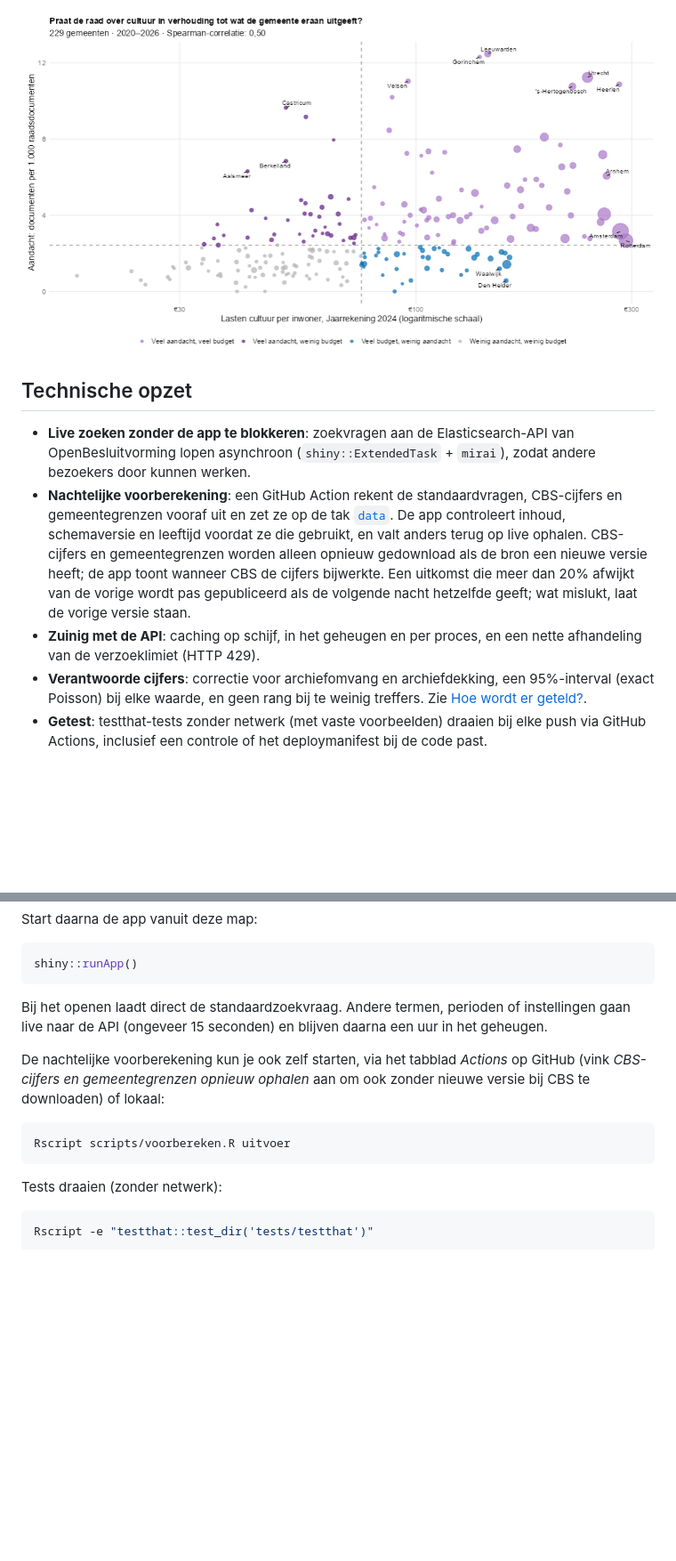
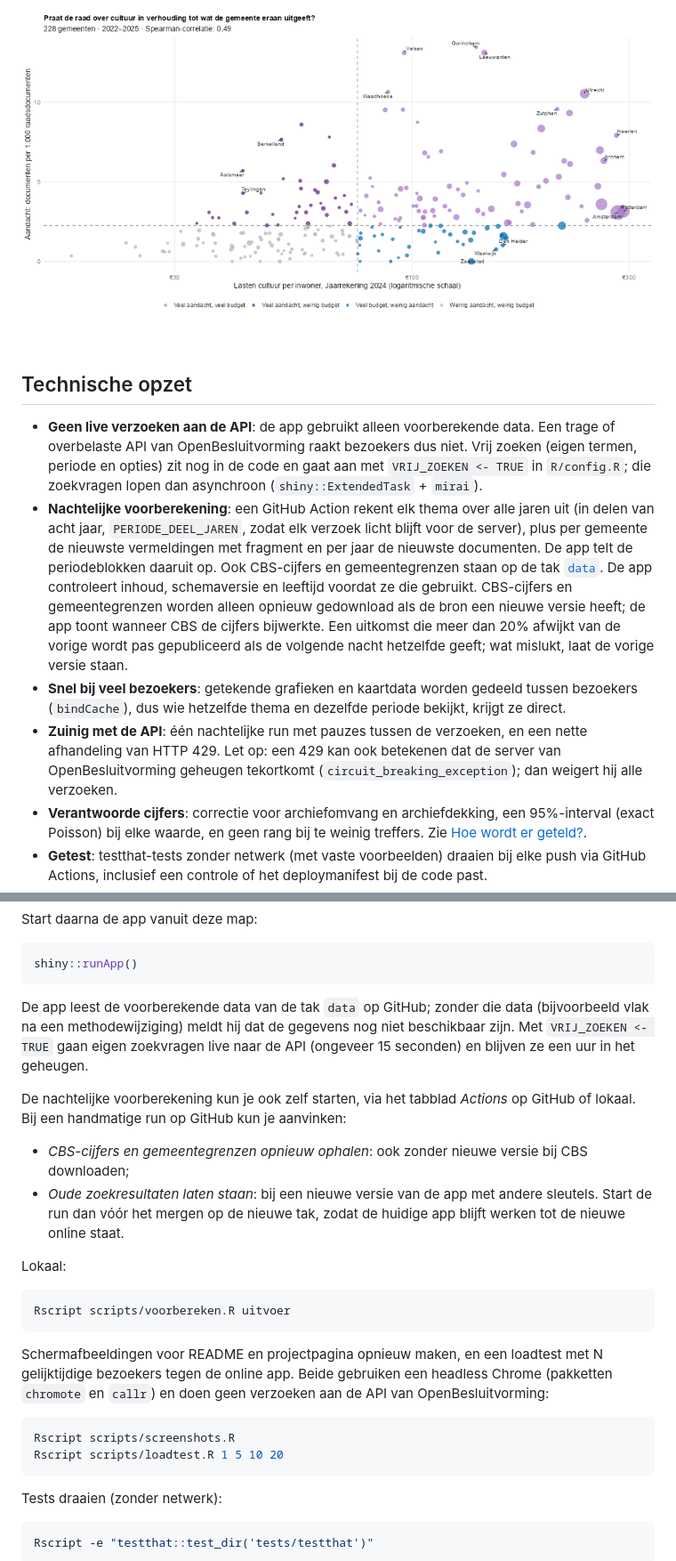
Before and after one commit to alex-janse/cultuur-in-de-raad, a Markdown page: README.md, 2 parts joined by grey strips. Shown at 89% size. Rendered like a GitHub page; pictures changed too: docs/img/budget.png; blank space fills up the shorter version.

````diff
--- a/README.md
+++ b/README.md
@@ -51,19 +55,29 @@ met open data van het CBS en PDOK. Alle bronnen zijn gratis en openbaar.
 
 ## Technische opzet
 
-- **Live zoeken zonder de app te blokkeren**: zoekvragen aan de
-  Elasticsearch-API van OpenBesluitvorming lopen asynchroon
-  (`shiny::ExtendedTask` + `mirai`), zodat andere bezoekers door kunnen werken.
-- **Nachtelijke voorberekening**: een GitHub Action rekent de standaardvragen,
-  CBS-cijfers en gemeentegrenzen vooraf uit en zet ze op de tak
-  [`data`](../../tree/data). De app controleert inhoud, schemaversie en
-  leeftijd voordat ze die gebruikt, en valt anders terug op live ophalen.
+- **Geen live verzoeken aan de API**: de app gebruikt alleen voorberekende
+  data. Een trage of overbelaste API van OpenBesluitvorming raakt bezoekers
+  dus niet. Vrij zoeken (eigen termen, periode en opties) zit nog in de code
+  en gaat aan met `VRIJ_ZOEKEN <- TRUE` in `R/config.R`; die zoekvragen lopen
+  dan asynchroon (`shiny::ExtendedTask` + `mirai`).
+- **Nachtelijke voorberekening**: een GitHub Action rekent elk thema over alle
+  jaren uit (in delen van acht jaar, `PERIODE_DEEL_JAREN`, zodat elk verzoek
+  licht blijft voor de server), plus per gemeente de nieuwste vermeldingen
+  met fragment en per jaar de nieuwste documenten. De app telt de
+  periodeblokken daaruit op. Ook CBS-cijfers en gemeentegrenzen staan op de
+  tak [`data`](../../tree/data). De app controleert inhoud, schemaversie en
+  leeftijd voordat ze die gebruikt.
   CBS-cijfers en gemeentegrenzen worden alleen opnieuw gedownload als de bron
   een nieuwe versie heeft; de app toont wanneer CBS de cijfers bijwerkte.
   Een uitkomst die meer dan 20% afwijkt van de vorige wordt pas gepubliceerd
   als de volgende nacht hetzelfde geeft; wat mislukt, laat de vorige versie staan.
-- **Zuinig met de API**: caching op schijf, in het geheugen en per proces, en
-  een nette afhandeling van de verzoeklimiet (HTTP 429).
+- **Snel bij veel bezoekers**: getekende grafieken en kaartdata worden
+  gedeeld tussen bezoekers (`bindCache`), dus wie hetzelfde thema en dezelfde
+  periode bekijkt, krijgt ze direct.
+- **Zuinig met de API**: één nachtelijke run met pauzes tussen de verzoeken,
+  en een nette afhandeling van HTTP 429. Let op: een 429 kan ook betekenen dat
+  de server van OpenBesluitvorming geheugen tekortkomt
+  (`circuit_breaking_exception`); dan weigert hij alle verzoeken.
 - **Verantwoorde cijfers**: correctie voor archiefomvang en archiefdekking,
   een 95%-interval (exact Poisson) bij elke waarde, en geen rang bij te weinig
   treffers. Zie [Hoe wordt er geteld?](#hoe-wordt-er-geteld).
@@ -183,16 +203,36 @@ Start daarna de app vanuit deze map:
 shiny::runApp()
 ```
 
-Bij het openen laadt direct de standaardzoekvraag. Andere termen, perioden of
-instellingen gaan live naar de API (ongeveer 15 seconden) en blijven daarna
-een uur in het geheugen.
+De app leest de voorberekende data van de tak `data` op GitHub; zonder die
+data (bijvoorbeeld vlak na een methodewijziging) meldt hij dat de gegevens
+nog niet beschikbaar zijn. Met `VRIJ_ZOEKEN <- TRUE` gaan eigen zoekvragen
+live naar de API (ongeveer 15 seconden) en blijven ze een uur in het
+geheugen.
 
 De nachtelijke voorberekening kun je ook zelf starten, via het tabblad
-*Actions* op GitHub (vink *CBS-cijfers en gemeentegrenzen opnieuw ophalen* aan om
-ook zonder nieuwe versie bij CBS te downloaden) of lokaal:
+*Actions* op GitHub of lokaal. Bij een handmatige run op GitHub kun je
+aanvinken:
+
+- *CBS-cijfers en gemeentegrenzen opnieuw ophalen*: ook zonder nieuwe versie
+  bij CBS downloaden;
+- *Oude zoekresultaten laten staan*: bij een nieuwe versie van de app met
+  andere sleutels. Start de run dan vóór het mergen op de nieuwe tak, zodat
+  de huidige app blijft werken tot de nieuwe online staat.
+
+Lokaal:
 
 ```sh
 Rscript scripts/voorbereken.R uitvoer
+```
+
+Schermafbeeldingen voor README en projectpagina opnieuw maken, en een
+loadtest met N gelijktijdige bezoekers tegen de online app. Beide gebruiken
+een headless Chrome (pakketten `chromote` en `callr`) en doen geen verzoeken
+aan de API van OpenBesluitvorming:
+
+```sh
+Rscript scripts/screenshots.R
+Rscript scripts/loadtest.R 1 5 10 20
 ```
 
 Tests draaien (zonder netwerk):
````
Also changed, not shown: other parts of README.md (+27 -17 lines), ROADMAP.md (+5 -3 lines), docs/img/kaart.png, docs/img/profiel.png, docs/img/trend.png, 14 other files.
